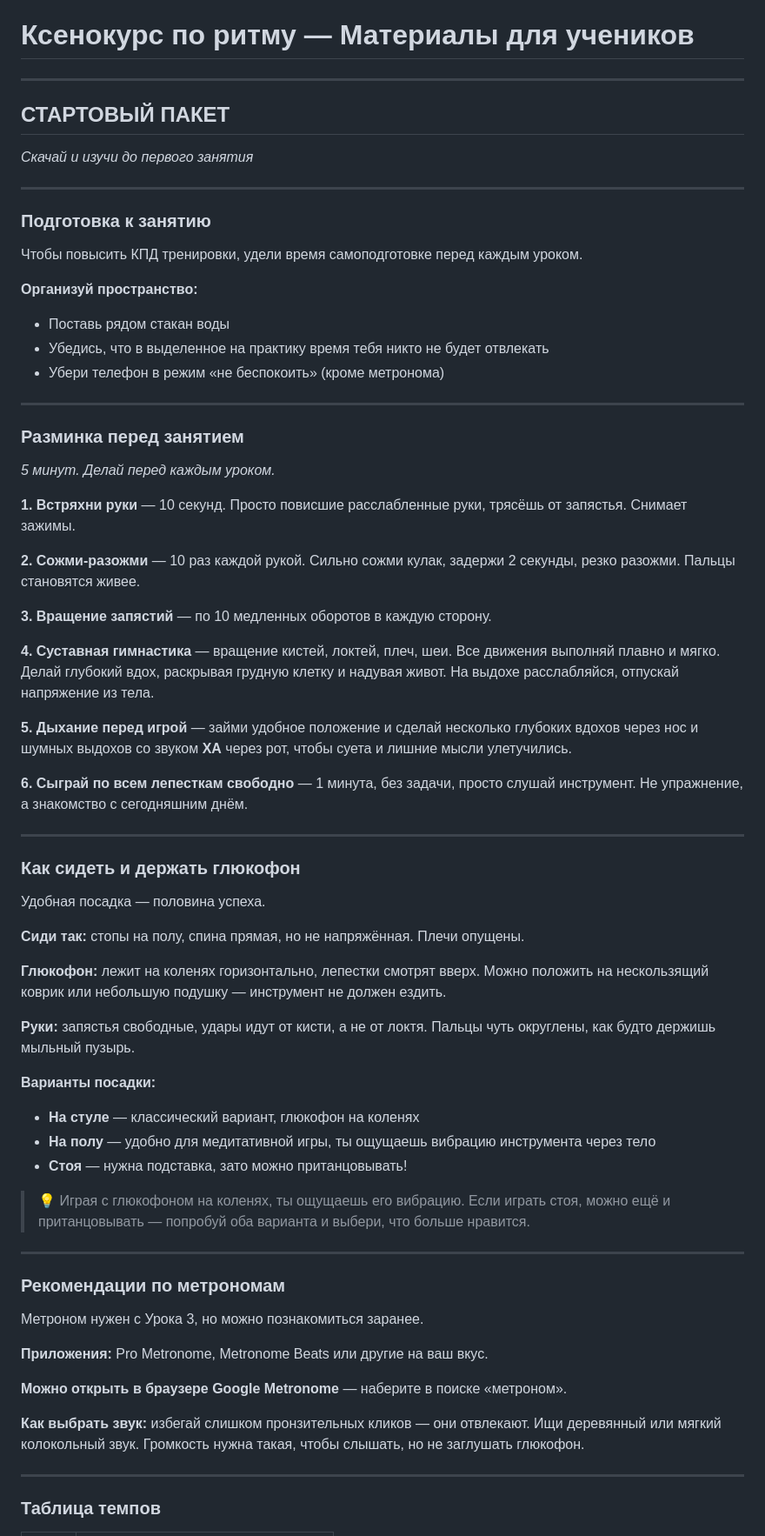
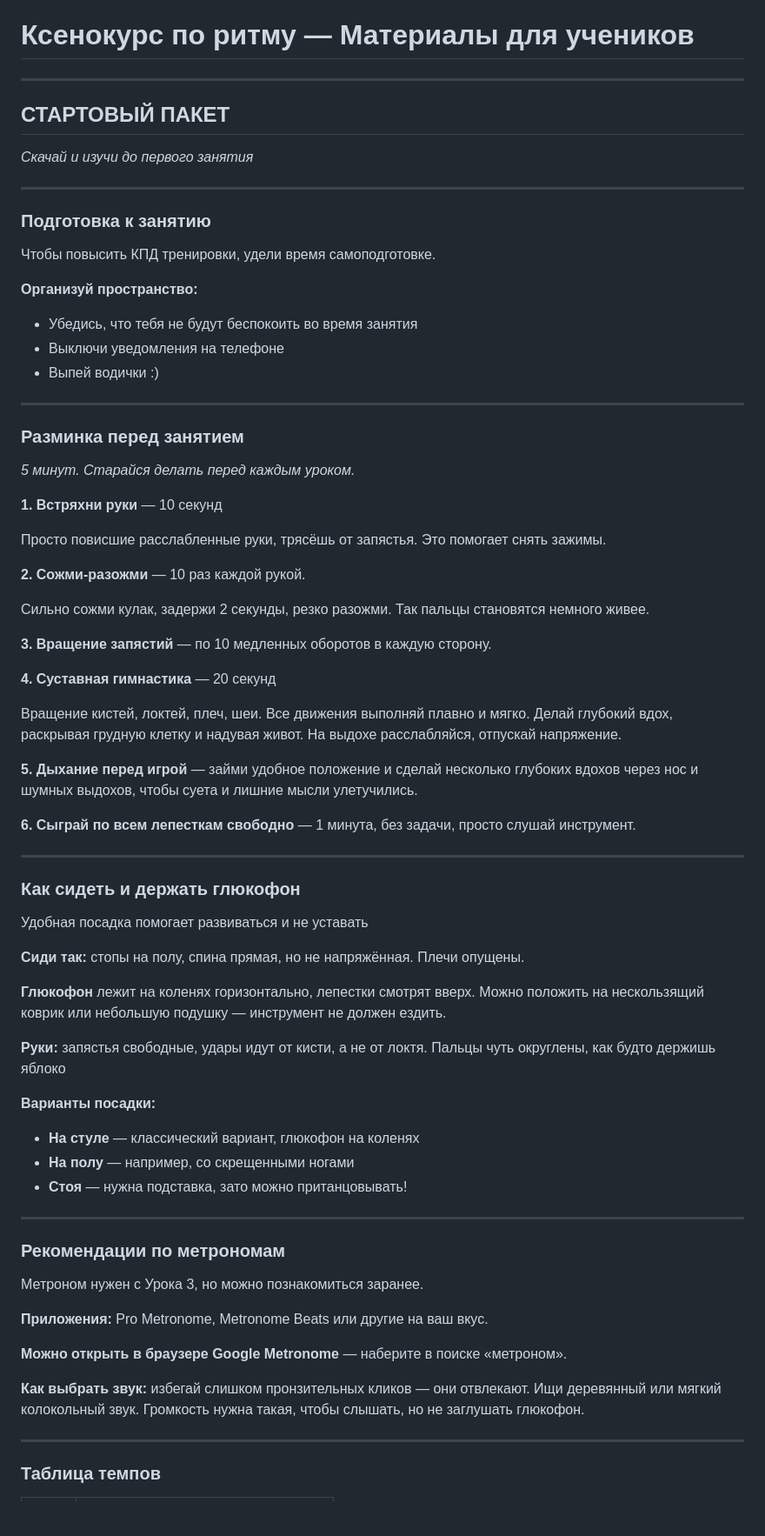
Before and after one commit to eivl10/ksenokurs, a Markdown page: course_content.md, the part around one of its changes. Shown at 87% size. GitHub-like rendering; blank space fills up the shorter version.

Commit message:
Update Материалы Курса “starter_pack”

```diff
--- a/course_content.md
+++ b/course_content.md
@@ -1,60 +1,66 @@
 # Ксенокурс по ритму — Материалы для учеников
 
----
+- - -
 
 ## СТАРТОВЫЙ ПАКЕТ
 
 *Скачай и изучи до первого занятия*
 
----
+- - -
 
 ### Подготовка к занятию
 
-Чтобы повысить КПД тренировки, удели время самоподготовке перед каждым уроком.
+Чтобы повысить КПД тренировки, удели время самоподготовке.
 
 **Организуй пространство:**
-- Поставь рядом стакан воды
-- Убедись, что в выделенное на практику время тебя никто не будет отвлекать
-- Убери телефон в режим «не беспокоить» (кроме метронома)
 
----
+* Убедись, что тебя не будут беспокоить во время занятия
+* Выключи уведомления на телефоне
+* Выпей водички :)
+
+- - -
 
 ### Разминка перед занятием
 
-*5 минут. Делай перед каждым уроком.*
+*5 минут. Старайся делать перед каждым уроком.*
 
-**1. Встряхни руки** — 10 секунд. Просто повисшие расслабленные руки, трясёшь от запястья. Снимает зажимы.
+**1. Встряхни руки** — 10 секунд
 
-**2. Сожми-разожми** — 10 раз каждой рукой. Сильно сожми кулак, задержи 2 секунды, резко разожми. Пальцы становятся живее.
+Просто повисшие расслабленные руки, трясёшь от запястья. Это помогает снять зажимы.
+
+**2. Сожми-разожми** — 10 раз каждой рукой.
+
+Сильно сожми кулак, задержи 2 секунды, резко разожми. Так пальцы становятся немного живее.
 
 **3. Вращение запястий** — по 10 медленных оборотов в каждую сторону.
 
-**4. Суставная гимнастика** — вращение кистей, локтей, плеч, шеи. Все движения выполняй плавно и мягко. Делай глубокий вдох, раскрывая грудную клетку и надувая живот. На выдохе расслабляйся, отпускай напряжение из тела.
+**4. Суставная гимнастика** — 20 секунд
 
-**5. Дыхание перед игрой** — займи удобное положение и сделай несколько глубоких вдохов через нос и шумных выдохов со звуком **ХА** через рот, чтобы суета и лишние мысли улетучились.
+Вращение кистей, локтей, плеч, шеи. Все движения выполняй плавно и мягко. Делай глубокий вдох, раскрывая грудную клетку и надувая живот. На выдохе расслабляйся, отпускай напряжение.
 
-**6. Сыграй по всем лепесткам свободно** — 1 минута, без задачи, просто слушай инструмент. Не упражнение, а знакомство с сегодняшним днём.
+**5. Дыхание перед игрой** — займи удобное положение и сделай несколько глубоких вдохов через нос и шумных выдохов, чтобы суета и лишние мысли улетучились.
 
----
+**6. Сыграй по всем лепесткам свободно** — 1 минута, без задачи, просто слушай инструмент.
+
+- - -
 
 ### Как сидеть и держать глюкофон
 
-Удобная посадка — половина успеха.
+Удобная посадка помогает развиваться и не уставать
 
 **Сиди так:** стопы на полу, спина прямая, но не напряжённая. Плечи опущены.
 
-**Глюкофон:** лежит на коленях горизонтально, лепестки смотрят вверх. Можно положить на нескользящий коврик или небольшую подушку — инструмент не должен ездить.
+**Глюкофон** лежит на коленях горизонтально, лепестки смотрят вверх. Можно положить на нескользящий коврик или небольшую подушку — инструмент не должен ездить.
 
-**Руки:** запястья свободные, удары идут от кисти, а не от локтя. Пальцы чуть округлены, как будто держишь мыльный пузырь.
+**Руки:** запястья свободные, удары идут от кисти, а не от локтя. Пальцы чуть округлены, как будто держишь яблоко
 
 **Варианты посадки:**
-- **На стуле** — классический вариант, глюкофон на коленях
-- **На полу** — удобно для медитативной игры, ты ощущаешь вибрацию инструмента через тело
-- **Стоя** — нужна подставка, зато можно пританцовывать!
 
-> 💡 Играя с глюкофоном на коленях, ты ощущаешь его вибрацию. Если играть стоя, можно ещё и пританцовывать — попробуй оба варианта и выбери, что больше нравится.
+* **На стуле** — классический вариант, глюкофон на коленях
+* **На полу** — например, со скрещенными ногами
+* **Стоя** — нужна подставка, зато можно пританцовывать!
 
----
+- - -
 
 ### Рекомендации по метрономам
 
@@ -66,7 +72,7 @@
 
 **Как выбрать звук:** избегай слишком пронзительных кликов — они отвлекают. Ищи деревянный или мягкий колокольный звук. Громкость нужна такая, чтобы слышать, но не заглушать глюкофон.
 
----
+- - -
 
 ### Таблица темпов
 
```
Also changed, not shown: other parts of course_content.md (+42 -38 lines).
